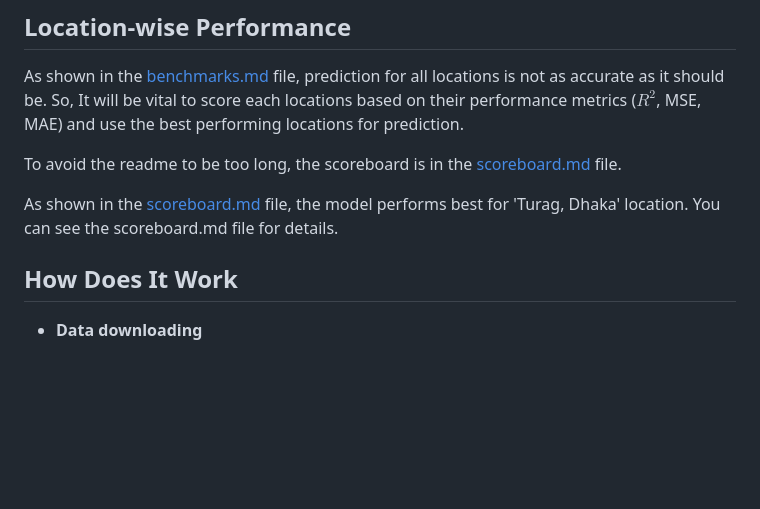
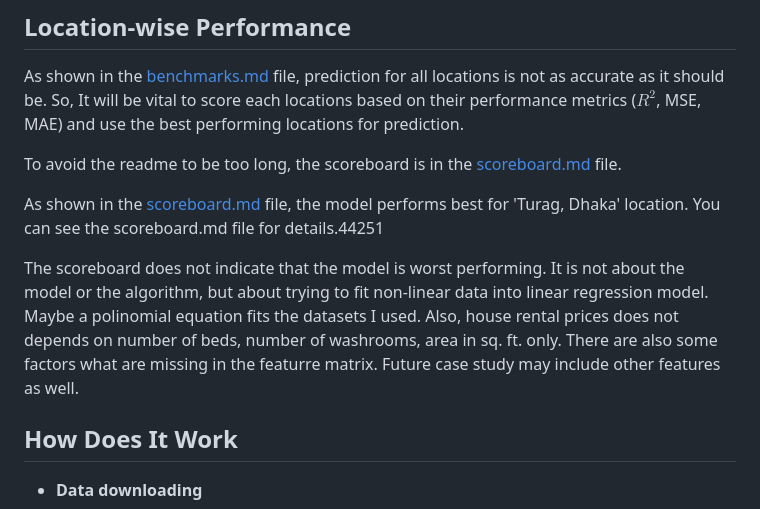
Before and after one commit to RakibulHasanRatul/dhaka-house-rent-predictor, a Markdown page: readme.md, the part around the change. Rendered like a GitHub page; blank space fills up the shorter version.

Commit message:
Add conclution of scoreboard.md file.

```diff
--- a/readme.md
+++ b/readme.md
@@ -151,7 +151,9 @@ As shown in the [benchmarks.md](./benchmarks.md) file, prediction for all locati
 
 To avoid the readme to be too long, the scoreboard is in the [scoreboard.md](./scoreboard.md) file.
 
-As shown in the [scoreboard.md](./scoreboard.md) file, the model performs best for 'Turag, Dhaka' location. You can see the scoreboard.md file for details.
+As shown in the [scoreboard.md](./scoreboard.md) file, the model performs best for 'Turag, Dhaka' location. You can see the scoreboard.md file for details.44251
+
+The scoreboard does not indicate that the model is worst performing. It is not about the model or the algorithm, but about trying to fit non-linear data into linear regression model. Maybe a polinomial equation fits the datasets I used. Also, house rental prices does not depends on number of beds, number of washrooms, area in sq. ft. only. There are also some factors what are missing in the featurre matrix. Future case study may include other features as well.
 
 ## How Does It Work
 
```
